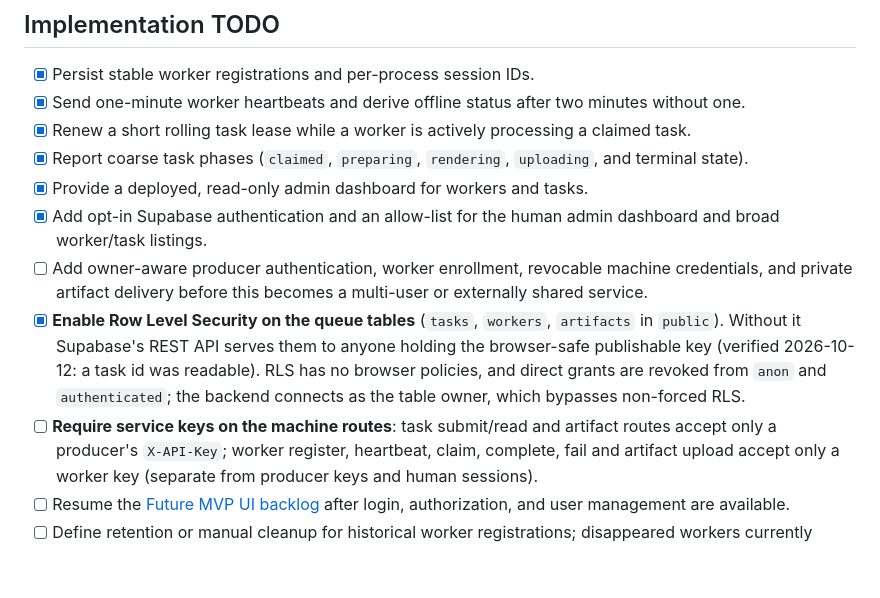
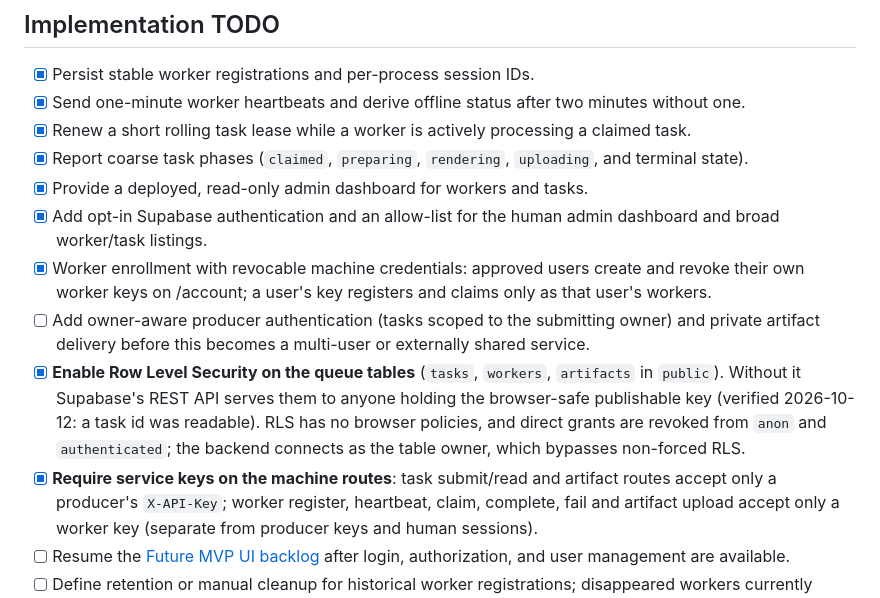
Before and after one commit to digishgabhawala/task-queue, a Markdown page: README.md, the part around the change. GitHub-like rendering; blank space fills up the shorter version.

Commit message:
README: tick done TODOs (machine-route keys, worker enrollment)
Service keys on the machine routes and worker enrollment with revocable
per-user keys are done; owner-aware producer scoping and private artifact
delivery stay open, reworded as such.

Co-Authored-By: Claude Opus 5.5 <noreply@anthropic.com>

```diff
--- a/README.md
+++ b/README.md
@@ -287,8 +287,11 @@ at or below 60 seconds with the current two-minute offline threshold.
 - [x] Provide a deployed, read-only admin dashboard for workers and tasks.
 - [x] Add opt-in Supabase authentication and an allow-list for the human admin
   dashboard and broad worker/task listings.
-- [ ] Add owner-aware producer authentication, worker enrollment, revocable
-  machine credentials, and private artifact delivery before this becomes a
+- [x] Worker enrollment with revocable machine credentials: approved users
+  create and revoke their own worker keys on /account; a user's key
+  registers and claims only as that user's workers.
+- [ ] Add owner-aware producer authentication (tasks scoped to the
+  submitting owner) and private artifact delivery before this becomes a
   multi-user or externally shared service.
 - [x] **Enable Row Level Security on the queue tables** (`tasks`, `workers`,
   `artifacts` in `public`). Without it Supabase's REST API serves them to
@@ -296,7 +299,7 @@ at or below 60 seconds with the current two-minute offline threshold.
   task id was readable). RLS has no browser policies, and direct grants are
   revoked from `anon` and `authenticated`; the backend connects as the table
   owner, which bypasses non-forced RLS.
-- [ ] **Require service keys on the machine routes**: task submit/read and
+- [x] **Require service keys on the machine routes**: task submit/read and
   artifact routes accept only a producer's `X-API-Key`; worker register,
   heartbeat, claim, complete, fail and artifact upload accept only a worker
   key (separate from producer keys and human sessions).
```
